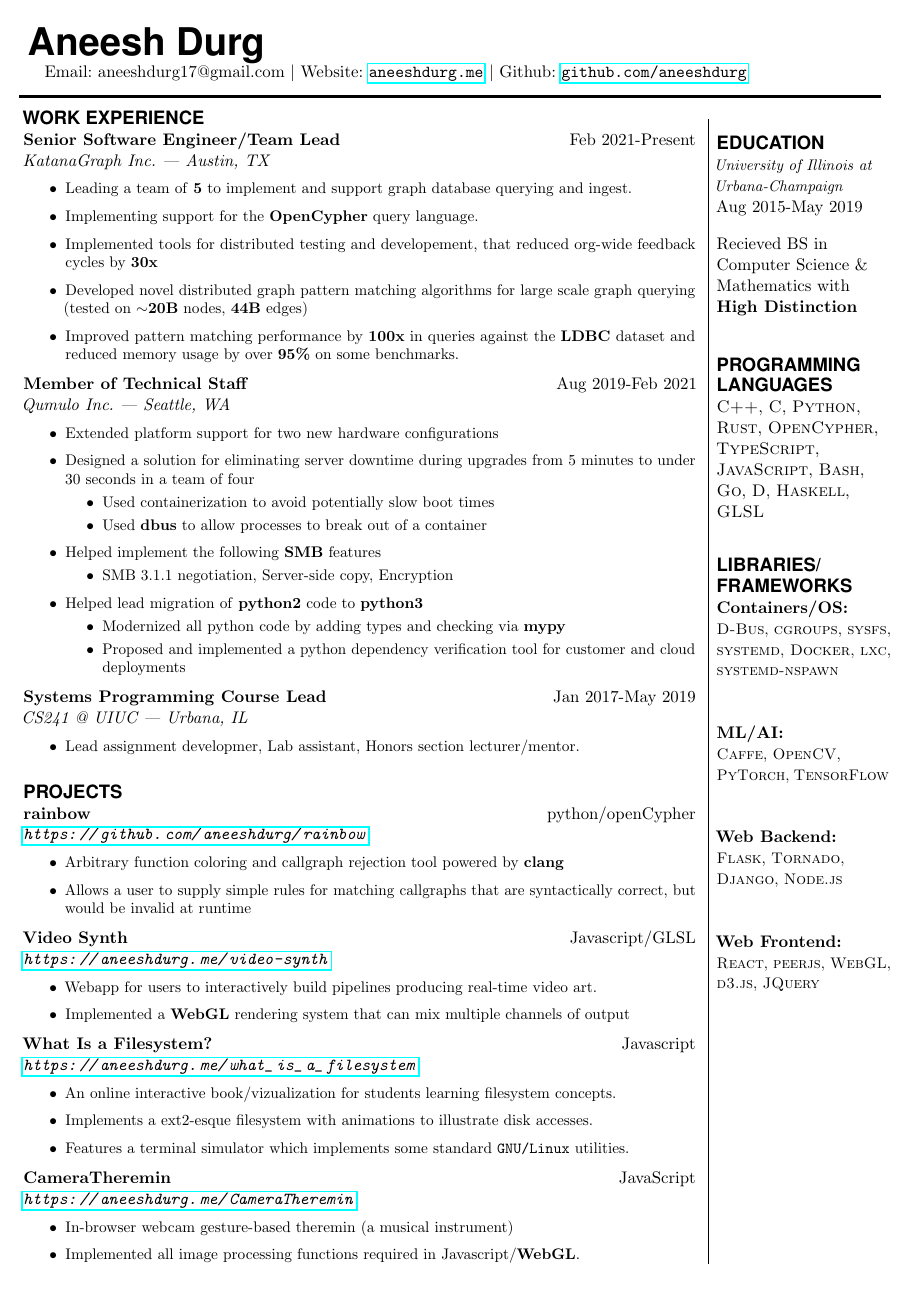
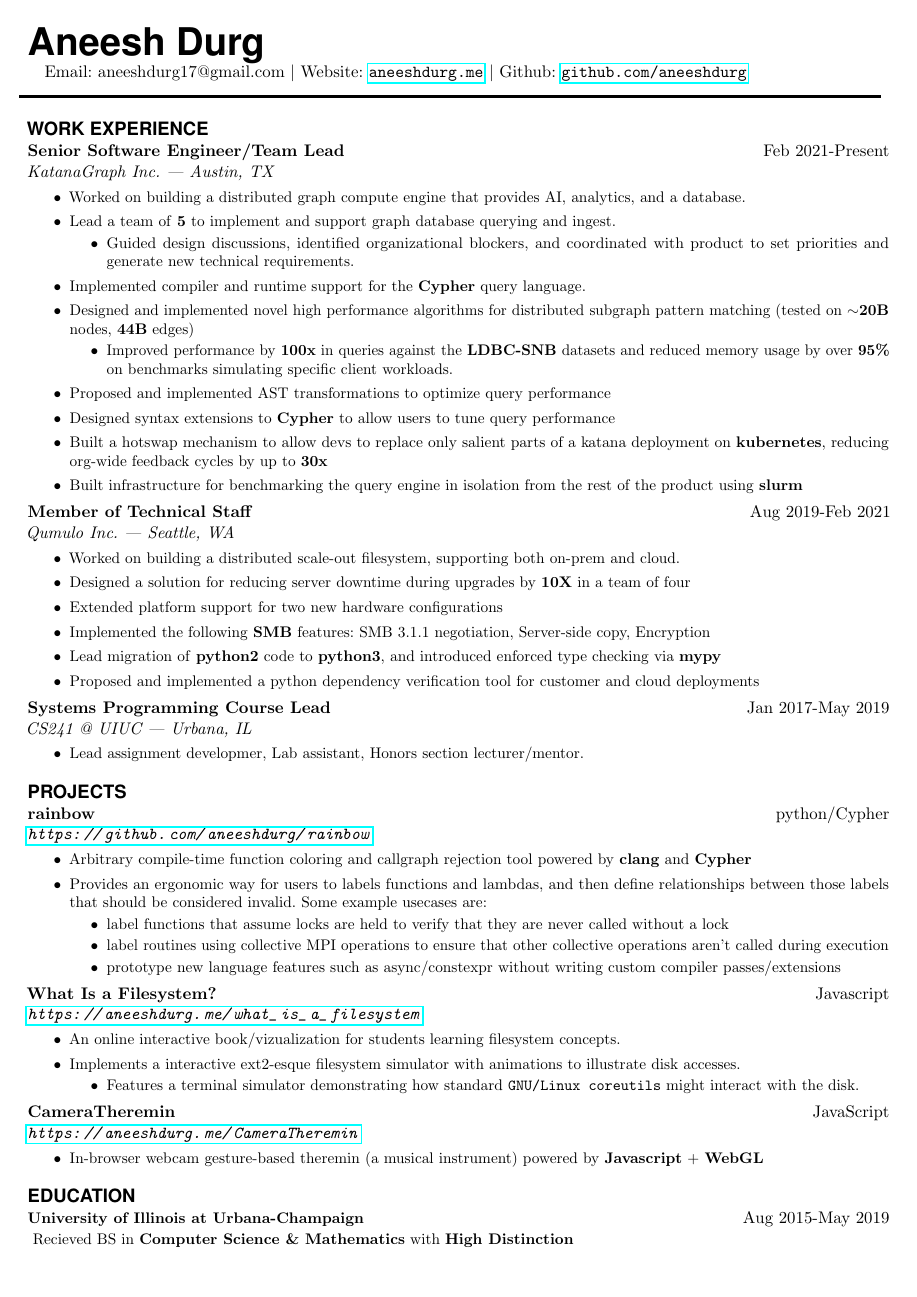
Before and after one commit to aneeshdurg/resume, a LaTeX CV (resume.tex): the whole page. Compiled offline with pdfLaTeX.

Commit message:
reformat

```diff
--- a/resume.tex
+++ b/resume.tex
@@ -89,165 +89,167 @@ Email: aneeshdurg17@gmail.com $\vert$ Website: \url{aneeshdurg.me} $\vert$ Githu
 \hspace{-2em}\color{White}a\color{Black}\leaders\hrule height 2.4pt\hskip 10pt plus 1fill\color{White}a\color{Black}
 
 \hspace{-1.5em}
-\begin{minipage}[t]{0.78\textwidth}
 \sepspace
 
-\vspace{-1.5em}
+\vspace{-1.25em}
 \NewPart{Work experience}{}
 
 \EducationEntry{Senior Software Engineer/Team Lead}{Feb 2021-Present}{KatanaGraph Inc. | Austin, TX}{
 \begin{itemize}
-  \item Leading a team of \textbf{5} to implement and support graph database querying and ingest.
-  \item Implementing support for the \textbf{OpenCypher} query language.
-  \item Implemented tools for distributed testing and developement, that reduced org-wide feedback cycles by \textbf{30x}
-  \item Developed novel distributed graph pattern matching algorithms for large scale graph querying (tested on $\sim$\textbf{20B} nodes, \textbf{44B} edges)
-  \item Improved pattern matching performance by \textbf{100x} in queries against the \textbf{LDBC} dataset and reduced memory usage by over \textbf{95\%} on some benchmarks.
+  \item Worked on building a distributed graph compute engine that provides AI, analytics, and a database.
+  \item Lead a team of \textbf{5} to implement and support graph database querying and ingest.
+  \begin{itemize}
+    \item[$\bullet$] Guided design discussions, identified organizational blockers, and coordinated with product to set priorities and generate new technical requirements.
+  \end{itemize}
+  \item Implemented compiler and runtime support for the \textbf{Cypher} query language.
+  \item Designed and implemented novel high performance algorithms for distributed subgraph pattern matching (tested on $\sim$\textbf{20B} nodes, \textbf{44B} edges)
+  \begin{itemize}
+    \item[$\bullet$] Improved performance by \textbf{100x} in queries against the \textbf{LDBC-SNB} datasets and reduced memory usage by over \textbf{95\%} on benchmarks simulating specific client workloads.
+  \end{itemize}
+  \item Proposed and implemented AST transformations to optimize query performance
+  \item Designed syntax extensions to \textbf{Cypher} to allow users to tune query performance
+  \item Built a hotswap mechanism to allow devs to replace only salient parts of a katana deployment on \textbf{kubernetes}, reducing org-wide feedback cycles by up to \textbf{30x}
+  \item Built infrastructure for benchmarking the query engine in isolation from the rest of the product using \textbf{slurm}
 \end{itemize}
 }
 
 \EducationEntry{Member of Technical Staff}{Aug 2019-Feb 2021}{Qumulo Inc. | Seattle, WA}{
 \begin{itemize}
-  \item[$\bullet$] Extended platform support for two new hardware configurations
-  \item[$\bullet$] Designed a solution for eliminating server downtime during upgrades from 5 minutes to under 30 seconds in a team of four
-    \begin{itemize}
-        \item[$\bullet$] Used containerization to avoid potentially slow boot times
-        \item[$\bullet$] Used \textbf{dbus} to allow processes to break out of a container
-    \end{itemize}
-  \item[$\bullet$] Helped implement the following \textbf{SMB} features
-    \begin{itemize}
-      \item[$\bullet$] SMB 3.1.1 negotiation, Server-side copy, Encryption
-    \end{itemize}
-  % \item[$\bullet$] Refactored the \textbf{SMB} implementation to reduce memory usage.
-  \item[$\bullet$] Helped lead migration of \textbf{python2} code to \textbf{python3}
-    \begin{itemize}
-      \item[$\bullet$] Modernized all python code by adding types and checking via \textbf{mypy}
-      \item[$\bullet$] Proposed and implemented a python dependency verification tool for customer and cloud deployments
-    \end{itemize}
+  \item Worked on building a distributed scale-out filesystem, supporting both on-prem and cloud.
+  \item Designed a solution for reducing server downtime during upgrades by \textbf{10X} in a team of four
+  \item Extended platform support for two new hardware configurations
+  \item Implemented the following \textbf{SMB} features: SMB 3.1.1 negotiation, Server-side copy, Encryption
+  % \item Refactored the \textbf{SMB} implementation to reduce memory usage.
+  \item Lead migration of \textbf{python2} code to \textbf{python3}, and introduced enforced type checking via \textbf{mypy}
+  \item Proposed and implemented a python dependency verification tool for customer and cloud deployments
 \end{itemize}
 }
 
 \EducationEntry{Systems Programming Course Lead}{Jan 2017-May 2019}{CS241 @ UIUC | Urbana, IL}{
 \begin{itemize}
-  \item[$\bullet$] Lead assignment developmer, Lab assistant, Honors section lecturer/mentor.
+  \item Lead assignment developmer, Lab assistant, Honors section lecturer/mentor.
   % \item[$\bullet$] Designed and created assignments (and associated infrastructure) to allow students to implement and explore concepts such as filesystems, containers, and cooperative scheduling.
   % \item[$\bullet$] Mentored honors students to complete projects exploring areas such as distributed systems, compilers and linux kernel development.
 \end{itemize}
 }
 
-\sepspace
+\vspace{0.75em}
 \NewPart{Projects}{}
 
-\EducationEntry{rainbow}{python/openCypher}{\url{https://github.com/aneeshdurg/rainbow}}{
+\EducationEntry{rainbow}{python/Cypher}{\url{https://github.com/aneeshdurg/rainbow}}{
 \begin{itemize}
-\item Arbitrary function coloring and callgraph rejection tool powered by \textbf{clang}
-\item Allows a user to supply simple rules for matching callgraphs that are syntactically correct, but would be invalid at runtime
-\end{itemize}
-}
-
-\EducationEntry{Video Synth}{Javascript/GLSL}{\url{https://aneeshdurg.me/video-synth}}{
-\begin{itemize}
-\item Webapp for users to interactively build pipelines producing real-time video art.
-\item Implemented a \textbf{WebGL} rendering system that can mix multiple channels of output
+  \item Arbitrary compile-time function coloring and callgraph rejection tool powered by \textbf{clang} and \textbf{Cypher}
+\item Provides an ergonomic way for users to labels functions and lambdas, and then define relationships between those labels that should be considered invalid. Some example usecases are:
+  \begin{itemize}
+    \item[$\bullet$] label functions that assume locks are held to verify that they are never called without a lock
+    \item[$\bullet$] label routines using collective MPI operations to ensure that other collective operations aren't called during execution
+    \item[$\bullet$] prototype new language features such as async/constexpr without writing custom compiler passes/extensions
+  \end{itemize}
 \end{itemize}
 }
 
 \EducationEntry{What Is a Filesystem?}{Javascript}{\url{https://aneeshdurg.me/what_is_a_filesystem}}{
 \begin{itemize}
 \item An online interactive book/vizualization for students learning filesystem concepts.
-\item Implements a ext2-esque filesystem with animations to illustrate disk accesses.
-\item Features a terminal simulator which implements some standard \texttt{GNU/Linux} utilities.%, such as \texttt{cat}, \texttt{ls}, \texttt{mount}, among others.
+\item Implements a interactive ext2-esque filesystem simulator with animations to illustrate disk accesses.
+  \begin{itemize}
+    \item[$\bullet$] Features a terminal simulator demonstrating how standard \texttt{GNU/Linux coreutils} might interact with the disk.
+  \end{itemize}
 \end{itemize}
 }
 \EducationEntry{CameraTheremin}{JavaScript}{\url{https://aneeshdurg.me/CameraTheremin}}{
 \begin{itemize}
-\item In-browser webcam gesture-based theremin (a musical instrument)
-\item Implemented all image processing functions required in Javascript/\textbf{WebGL}.
+  \item In-browser webcam gesture-based theremin (a musical instrument) powered by \textbf{Javascript} + \textbf{WebGL}
 \end{itemize}
 }
-\end{minipage}
-\hspace{0.25em}
-\vline
-%}
-%\colchunk[2]{
-%\begin{multicols}{2}
-\hspace{0.25em}
-\begin{minipage}[t]{0.2\textwidth}
-\sepspace
 
+\vspace{0.75em}
 \NewPart{Education}{}\newline
-\SkillsEntry{
-  \small
-    University of Illinois at\newline Urbana-Champaign
-  \normalsize \newline}{Aug 2015-May 2019}{
-    \sepspace Recieved BS in \newline Computer Science \& \newline Mathematics with \newline \textbf{High Distinction}\newline}{}%{\textbf{Current GPA:} 3.57/4.00\newline
-
-\sepspace
-\NewPart{Programming Languages}{} \newline
-    \SkillsEntry{}{
-      \textsc{C++},
-      \textsc{C},
-      \textsc{Python},\newline
-      \textsc{Rust},
-      \textsc{OpenCypher},\newline
-      \textsc{TypeScript},
-      \textsc{JavaScript},
-      \textsc{Bash},\newline
-      \textsc{Go},
-      \textsc{D},
-      \textsc{Haskell},\newline
-      \textsc{GLSL}
-    }
-
-\sepspace
-\sepspace
-\NewPart{Libraries/ Frameworks}{} \newline
-\SkillsEntry{}{
-  \textbf{Containers/OS:}
-  \newline
-  \small
-    \textsc{D-Bus},
-    \textsc{cgroups},
-    \textsc{sysfs},
-    \textsc{systemd},
-    \textsc{Docker},
-    \textsc{lxc},
-    \textsc{systemd-nspawn}
-  \normalsize
-  \newline\newline
-
-  \textbf{ML/AI:}
-  \newline
-  \small
-    \textsc{Caffe},
-    \textsc{OpenCV},
-    \newline
-    \textsc{PyTorch},
-    \textsc{TensorFlow}
-  \normalsize
-  \newline\newline
-
-  \textbf{Web Backend:}
-  \newline
-  \small
-    \textsc{Flask},
-    \textsc{Tornado},\newline
-    \textsc{Django},
-    \textsc{Node.js}
-  \normalsize
-  \newline\newline
-
-  \textbf{Web Frontend:}
-  \newline
-  \small
-    \textsc{React},
-    \textsc{peerjs},
-    \textsc{WebGL},
-    \textsc{d3.js},
-    \textsc{JQuery}
-  \normalsize
-  \newline\newline
-
-
-}
-\end{minipage}
+\EducationEntry{\small University of Illinois at Urbana-Champaign\normalsize}{Aug 2015-May 2019}{}{
+  \sepspace Recieved BS in \textbf{Computer Science \& Mathematics} with \textbf{High Distinction}}{}%{\textbf{Current GPA:} 3.57/4.00\newline
+% \hspace{0.25em}
+% \vline
+% %}
+% %\colchunk[2]{
+% %\begin{multicols}{2}
+% \hspace{0.25em}
+% \begin{minipage}[t]{0.2\textwidth}
+% \sepspace
+%
+% \NewPart{Education}{}\newline
+% \SkillsEntry{
+%   \small
+%     University of Illinois at\newline Urbana-Champaign
+%   \normalsize \newline}{Aug 2015-May 2019}{
+%     \sepspace Recieved BS in \newline Computer Science \& \newline Mathematics with \newline \textbf{High Distinction}\newline}{}%{\textbf{Current GPA:} 3.57/4.00\newline
+%
+% \sepspace
+% \NewPart{Programming Languages}{} \newline
+%     \SkillsEntry{}{
+%       \textsc{C++},
+%       \textsc{C},
+%       \textsc{Python},\newline
+%       \textsc{Rust},
+%       \textsc{OpenCypher},\newline
+%       \textsc{TypeScript},
+%       \textsc{JavaScript},
+%       \textsc{Bash},\newline
+%       \textsc{Go},
+%       \textsc{D},
+%       \textsc{Haskell},\newline
+%       \textsc{GLSL}
+%     }
+%
+% \sepspace
+% \sepspace
+% \NewPart{Libraries/ Frameworks}{} \newline
+% \SkillsEntry{}{
+%   \textbf{Containers/OS:}
+%   \newline
+%   \small
+%     \textsc{D-Bus},
+%     \textsc{cgroups},
+%     \textsc{sysfs},
+%     \textsc{systemd},
+%     \textsc{Docker},
+%     \textsc{lxc},
+%     \textsc{systemd-nspawn}
+%   \normalsize
+%   \newline\newline
+%
+%   \textbf{ML/AI:}
+%   \newline
+%   \small
+%     \textsc{Caffe},
+%     \textsc{OpenCV},
+%     \newline
+%     \textsc{PyTorch},
+%     \textsc{TensorFlow}
+%   \normalsize
+%   \newline\newline
+%
+%   \textbf{Web Backend:}
+%   \newline
+%   \small
+%     \textsc{Flask},
+%     \textsc{Tornado},\newline
+%     \textsc{Django},
+%     \textsc{Node.js}
+%   \normalsize
+%   \newline\newline
+%
+%   \textbf{Web Frontend:}
+%   \newline
+%   \small
+%     \textsc{React},
+%     \textsc{peerjs},
+%     \textsc{WebGL},
+%     \textsc{d3.js},
+%     \textsc{JQuery}
+%   \normalsize
+%   \newline\newline
+%
+%
+% }
+% \end{minipage}
 \end{document}
```
Also changed, not shown: resume-2col.tex (added, +253 -0 lines), resume.pdf.
